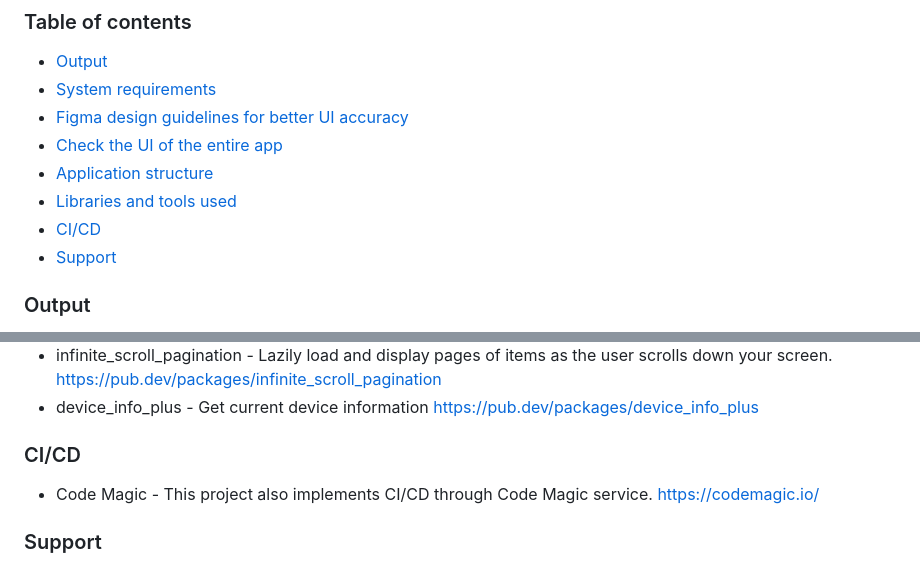
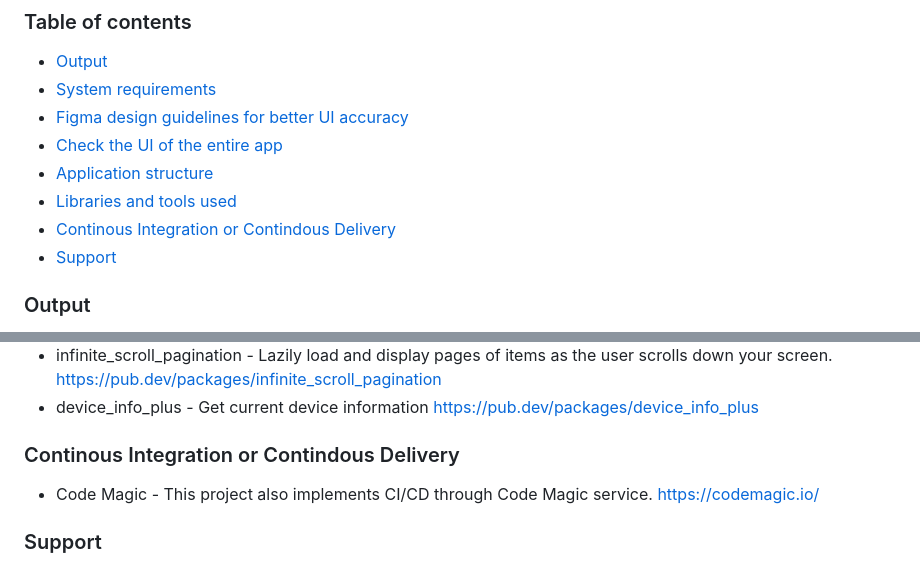
Before and after one commit to warhead1225/movdb, a Markdown page: README.md, 2 parts joined by grey strips. Drawn GitHub-style.

```diff
--- a/README.md
+++ b/README.md
@@ -8,7 +8,7 @@
 - [Check the UI of the entire app](#app-navigations)
 - [Application structure](#project-structure)
 - [Libraries and tools used](#libraries-and-tools-used)
-- [CI/CD](#ci/cd)
+- [Continous Integration or Contindous Delivery](#continous-integration-or-contindous-deliver)
 - [Support](#support)
 
 ### Output
@@ -85,7 +85,7 @@ Check the UI of all the app screens from a single place by setting up the 'initi
 - device_info_plus - Get current device information
   https://pub.dev/packages/device_info_plus
 
-### CI/CD
+### Continous Integration or Contindous Delivery
 
 - Code Magic - This project also implements CI/CD through Code Magic service.
   https://codemagic.io/
```
